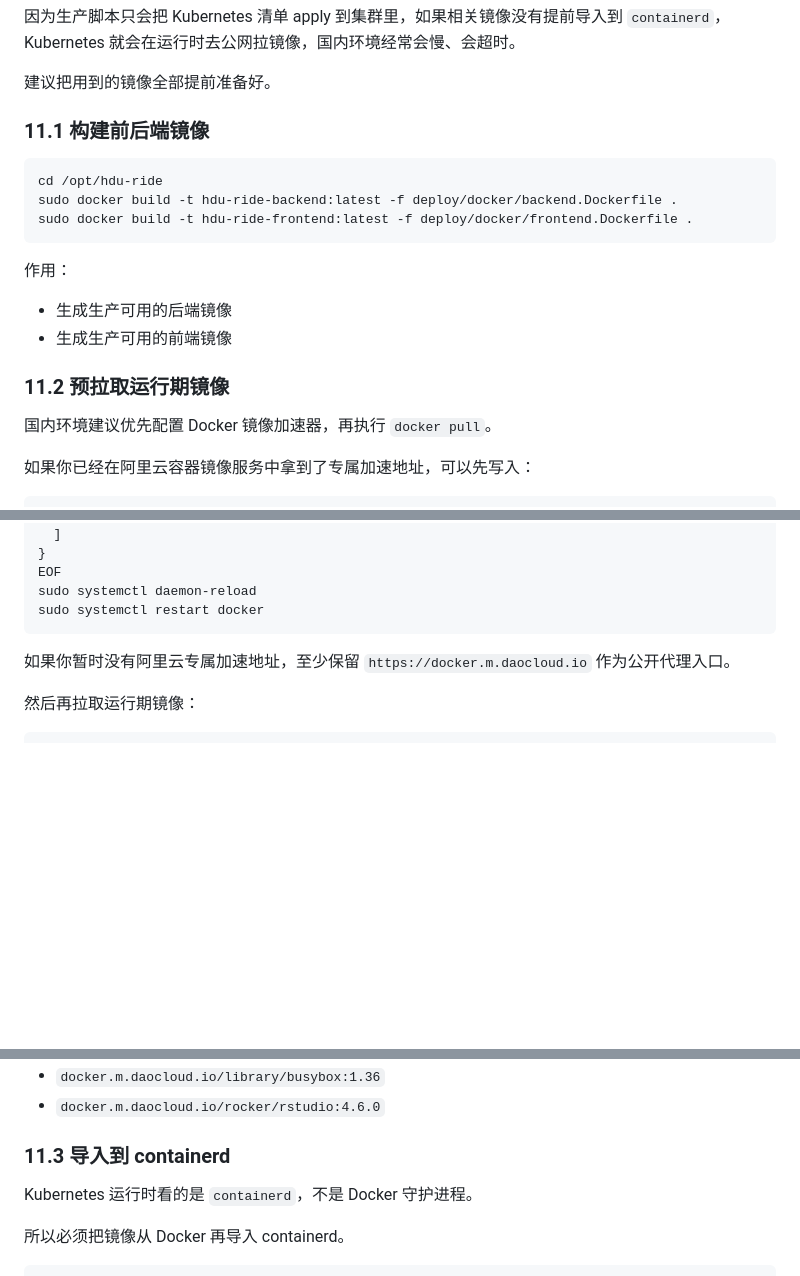
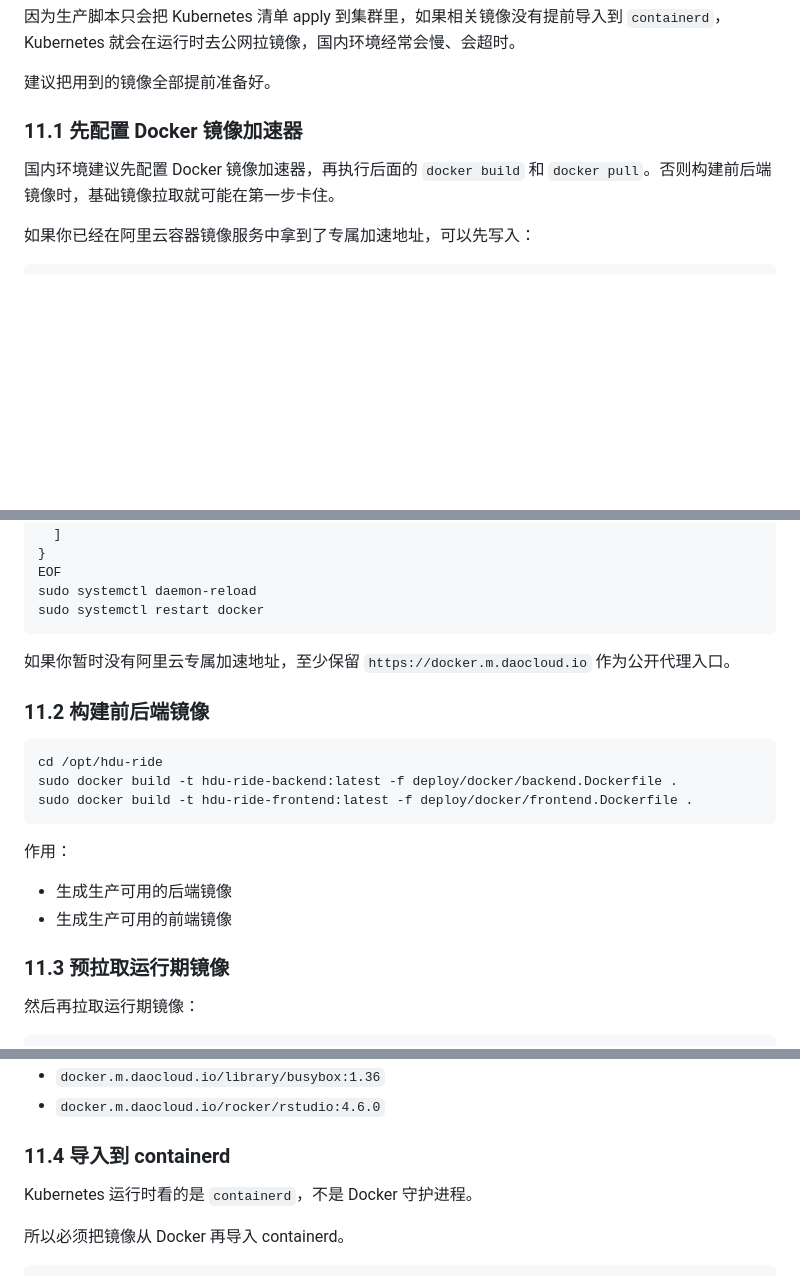
Before and after one commit to MindScrath/HDU-RIDE, a Markdown page: INSTRUCTION.md, 3 parts joined by grey strips. GitHub-like rendering; blank space fills up the shorter version.

````diff
--- a/INSTRUCTION.md
+++ b/INSTRUCTION.md
@@ -746,22 +746,9 @@ ROOT_PASSWORD_HASH=$2a$10$xxxxxxxxxxxxxxxxxxxxxxxxxxxxxxxxxxxxxxxxxxxxxxxxxxxxx
 
 建议把用到的镜像全部提前准备好。
 
-### 11.1 构建前后端镜像
-
-```bash
-cd /opt/hdu-ride
-sudo docker build -t hdu-ride-backend:latest -f deploy/docker/backend.Dockerfile .
-sudo docker build -t hdu-ride-frontend:latest -f deploy/docker/frontend.Dockerfile .
-```
-
-作用：
-
-- 生成生产可用的后端镜像
-- 生成生产可用的前端镜像
-
-### 11.2 预拉取运行期镜像
-
-国内环境建议优先配置 Docker 镜像加速器，再执行 `docker pull`。
+### 11.1 先配置 Docker 镜像加速器
+
+国内环境建议先配置 Docker 镜像加速器，再执行后面的 `docker build` 和 `docker pull`。否则构建前后端镜像时，基础镜像拉取就可能在第一步卡住。
 
 如果你已经在阿里云容器镜像服务中拿到了专属加速地址，可以先写入：
 
@@ -781,6 +768,21 @@ sudo systemctl restart docker
 
 如果你暂时没有阿里云专属加速地址，至少保留 `https://docker.m.daocloud.io` 作为公开代理入口。
 
+### 11.2 构建前后端镜像
+
+```bash
+cd /opt/hdu-ride
+sudo docker build -t hdu-ride-backend:latest -f deploy/docker/backend.Dockerfile .
+sudo docker build -t hdu-ride-frontend:latest -f deploy/docker/frontend.Dockerfile .
+```
+
+作用：
+
+- 生成生产可用的后端镜像
+- 生成生产可用的前端镜像
+
+### 11.3 预拉取运行期镜像
+
 然后再拉取运行期镜像：
 
 ```bash
@@ -819,7 +821,7 @@ sudo docker tag docker.m.daocloud.io/postgres:18-alpine postgres:18-alpine
 - `docker.m.daocloud.io/library/busybox:1.36`
 - `docker.m.daocloud.io/rocker/rstudio:4.6.0`
 
-### 11.3 导入到 containerd
+### 11.4 导入到 containerd
 
 Kubernetes 运行时看的是 `containerd`，不是 Docker 守护进程。
 
````
Also changed, not shown: other parts of INSTRUCTION.md (+1 -1 lines).
